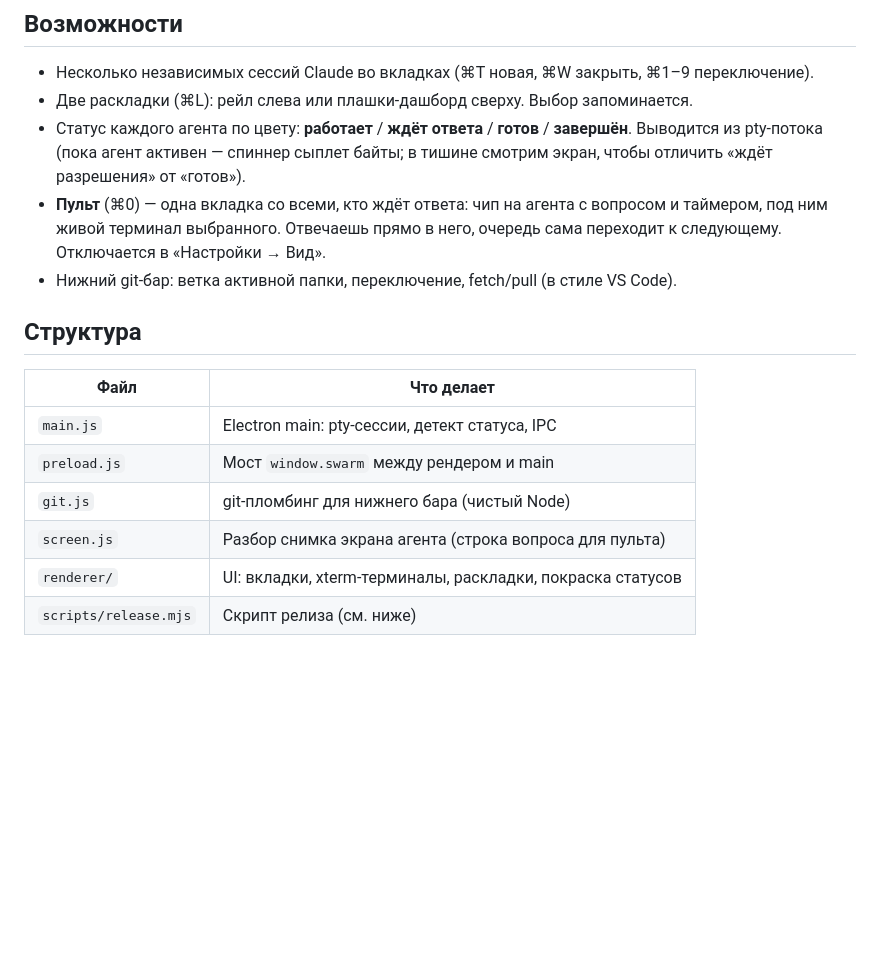
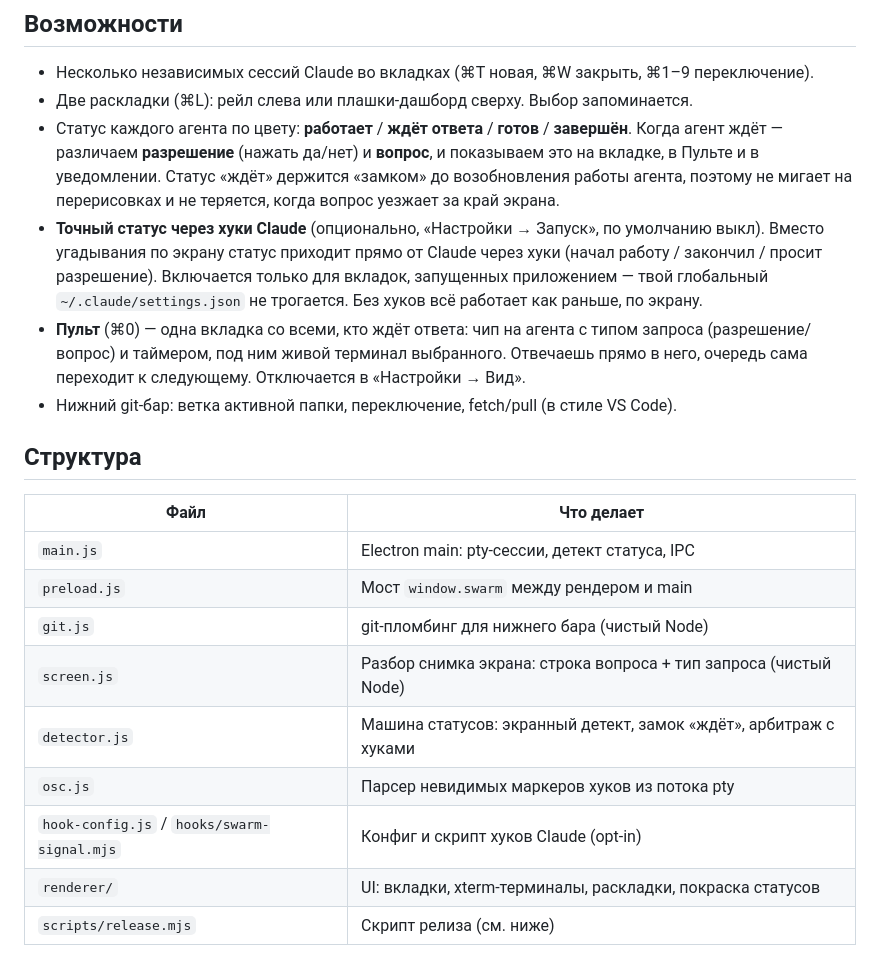
Before and after one commit to haasson/claude-swarm-lite, a Markdown page: README.md, the part around the change. GitHub-like rendering; blank space fills up the shorter version.

Commit message:
docs: гибридный статус (хуки + экран) и различение разрешение/вопрос
Co-Authored-By: Claude Opus 4.8 (1M context) <noreply@anthropic.com>

```diff
--- a/README.md
+++ b/README.md
@@ -32,11 +32,19 @@ npm start
 - Несколько независимых сессий Claude во вкладках (⌘T новая, ⌘W закрыть, ⌘1–9 переключение).
 - Две раскладки (⌘L): рейл слева или плашки-дашборд сверху. Выбор запоминается.
 - Статус каждого агента по цвету: **работает** / **ждёт ответа** / **готов** / **завершён**.
-  Выводится из pty-потока (пока агент активен — спиннер сыплет байты; в тишине смотрим
-  экран, чтобы отличить «ждёт разрешения» от «готов»).
+  Когда агент ждёт — различаем **разрешение** (нажать да/нет) и **вопрос**, и показываем
+  это на вкладке, в Пульте и в уведомлении. Статус «ждёт» держится «замком» до
+  возобновления работы агента, поэтому не мигает на перерисовках и не теряется, когда
+  вопрос уезжает за край экрана.
+- **Точный статус через хуки Claude** (опционально, «Настройки → Запуск», по умолчанию
+  выкл). Вместо угадывания по экрану статус приходит прямо от Claude через хуки
+  (начал работу / закончил / просит разрешение). Включается только для вкладок,
+  запущенных приложением — твой глобальный `~/.claude/settings.json` не трогается.
+  Без хуков всё работает как раньше, по экрану.
 - **Пульт** (⌘0) — одна вкладка со всеми, кто ждёт ответа: чип на агента с
-  вопросом и таймером, под ним живой терминал выбранного. Отвечаешь прямо в
-  него, очередь сама переходит к следующему. Отключается в «Настройки → Вид».
+  типом запроса (разрешение/вопрос) и таймером, под ним живой терминал выбранного.
+  Отвечаешь прямо в него, очередь сама переходит к следующему. Отключается в
+  «Настройки → Вид».
 - Нижний git-бар: ветка активной папки, переключение, fetch/pull (в стиле VS Code).
 
 ## Структура
@@ -46,7 +54,10 @@ npm start
 | `main.js` | Electron main: pty-сессии, детект статуса, IPC |
 | `preload.js` | Мост `window.swarm` между рендером и main |
 | `git.js` | git-пломбинг для нижнего бара (чистый Node) |
-| `screen.js` | Разбор снимка экрана агента (строка вопроса для пульта) |
+| `screen.js` | Разбор снимка экрана: строка вопроса + тип запроса (чистый Node) |
+| `detector.js` | Машина статусов: экранный детект, замок «ждёт», арбитраж с хуками |
+| `osc.js` | Парсер невидимых маркеров хуков из потока pty |
+| `hook-config.js` / `hooks/swarm-signal.mjs` | Конфиг и скрипт хуков Claude (opt-in) |
 | `renderer/` | UI: вкладки, xterm-терминалы, раскладки, покраска статусов |
 | `scripts/release.mjs` | Скрипт релиза (см. ниже) |
 
```
